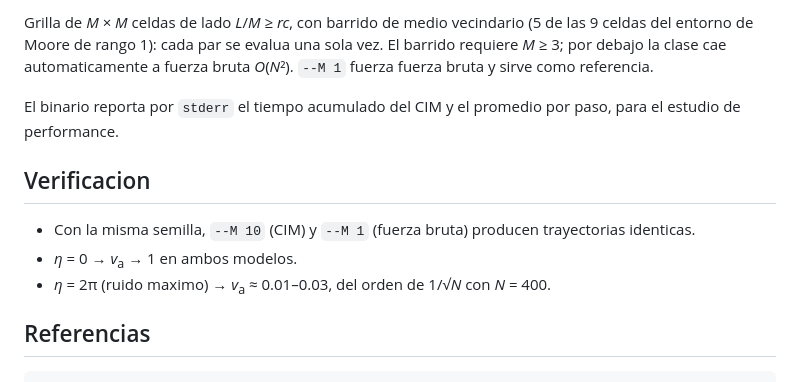
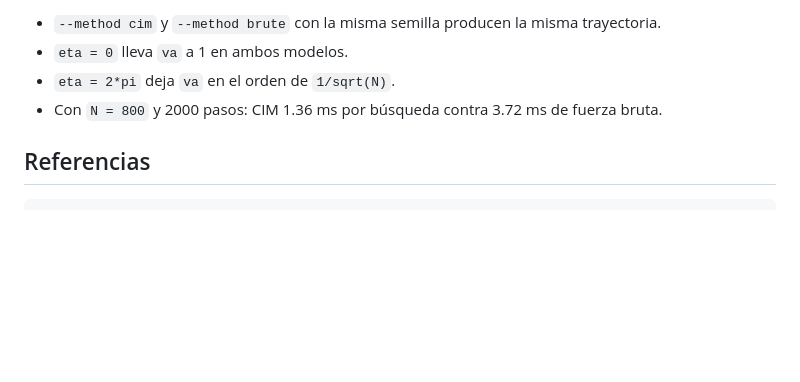
Before and after one commit to jicanta/offlattice-flocking, a Markdown page: README.md, the part around one of its changes. Drawn GitHub-style; blank space fills up the shorter version.

Commit message:
update readme for the engine layout

```diff
--- a/README.md
+++ b/README.md
@@ -73,19 +85,10 @@ theta_i(t+1) = base_i(t) + U[-eta/2, eta/2]
 
-Grilla de *M* × *M* celdas de lado *L*/*M* ≥ *rc*, con barrido de medio vecindario
-(5 de las 9 celdas del entorno de Moore de rango 1): cada par se evalua una sola
-vez. El barrido requiere *M* ≥ 3; por debajo la clase cae automaticamente a
-fuerza bruta *O*(*N*²). `--M 1` fuerza fuerza bruta y sirve como referencia.
-
-El binario reporta por `stderr` el tiempo acumulado del CIM y el promedio por
-paso, para el estudio de performance.
-
-## Verificacion
-
-- Con la misma semilla, `--M 10` (CIM) y `--M 1` (fuerza bruta) producen
-  trayectorias identicas.
-- *η* = 0 → *v*<sub>a</sub> → 1 en ambos modelos.
-- *η* = 2π (ruido maximo) → *v*<sub>a</sub> ≈ 0.01–0.03, del orden de 1/√*N*
-  con *N* = 400.
+- `--method cim` y `--method brute` con la misma semilla producen la misma
+  trayectoria.
+- `eta = 0` lleva `va` a 1 en ambos modelos.
+- `eta = 2*pi` deja `va` en el orden de `1/sqrt(N)`.
+- Con `N = 800` y 2000 pasos: CIM 1.36 ms por búsqueda contra 3.72 ms de fuerza
+  bruta.
 
 ## Referencias
 
```
Also changed, not shown: other parts of README.md (+57 -45 lines).
